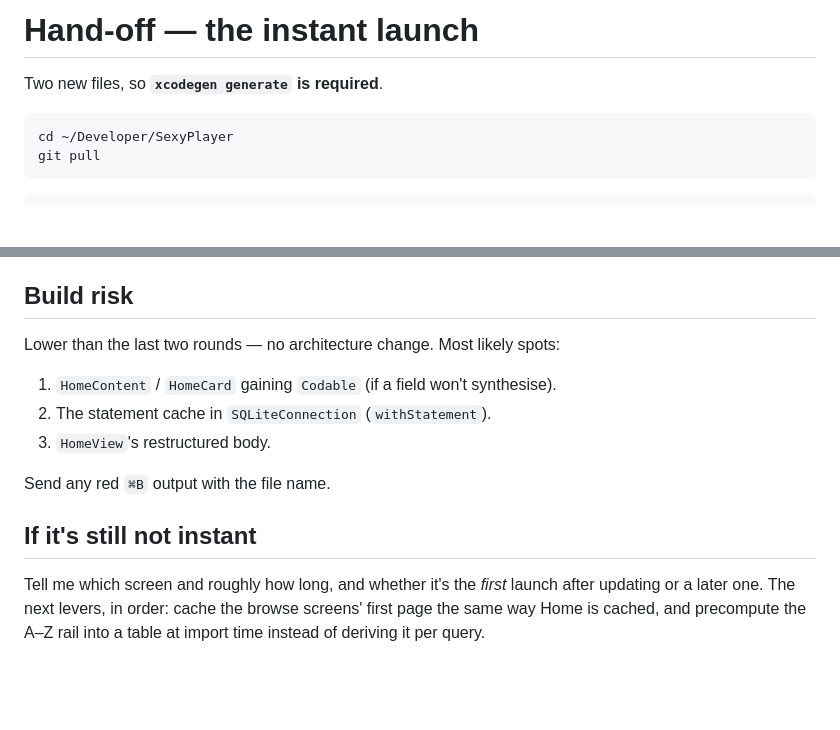
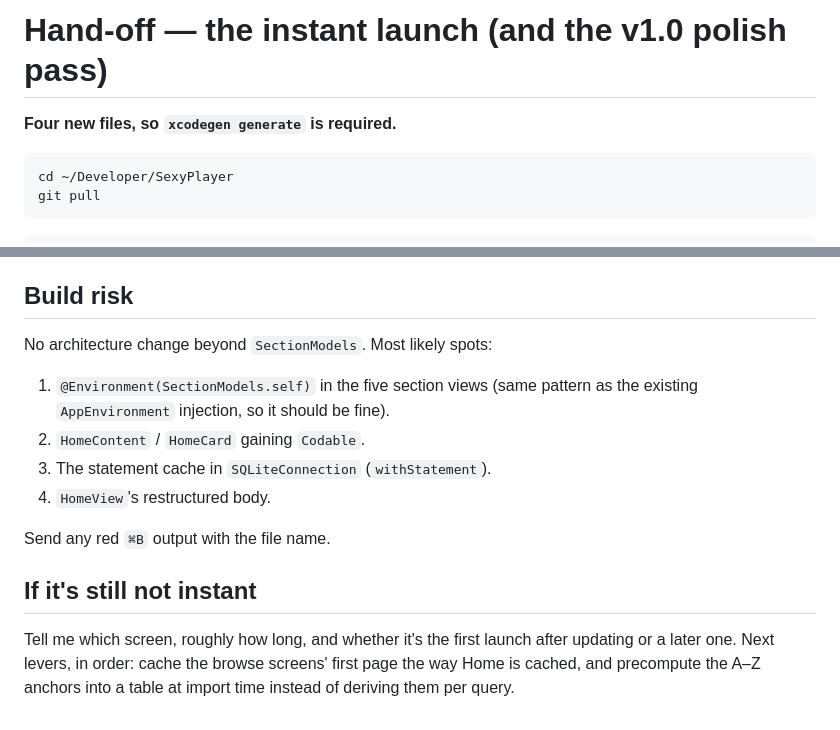
Before and after one commit to DS2877/SexyPlayer, a Markdown page: release/HANDOFF-launch-speed.md, 2 parts joined by grey strips. GitHub-like rendering; blank space fills up the shorter version.

Commit message:
docs: hand-off covering the launch-speed + v1.0 polish batches
Co-Authored-By: Claude Sonnet 5 <noreply@anthropic.com>

````diff
--- a/release/HANDOFF-launch-speed.md
+++ b/release/HANDOFF-launch-speed.md
@@ -1,6 +1,6 @@
-# Hand-off — the instant launch
+# Hand-off — the instant launch (and the v1.0 polish pass)
 
-Two new files, so **`xcodegen generate` is required**.
+**Four new files, so `xcodegen generate` is required.**
 
 ```bash
 cd ~/Developer/SexyPlayer
@@ -75,17 +111,19 @@ search vocabulary and writing the Top Shelf snapshot.
 
 ## Build risk
 
-Lower than the last two rounds — no architecture change. Most likely spots:
+No architecture change beyond `SectionModels`. Most likely spots:
 
-1. `HomeContent` / `HomeCard` gaining `Codable` (if a field won't synthesise).
-2. The statement cache in `SQLiteConnection` (`withStatement`).
-3. `HomeView`'s restructured body.
+1. `@Environment(SectionModels.self)` in the five section views (same pattern as
+   the existing `AppEnvironment` injection, so it should be fine).
+2. `HomeContent` / `HomeCard` gaining `Codable`.
+3. The statement cache in `SQLiteConnection` (`withStatement`).
+4. `HomeView`'s restructured body.
 
 Send any red `⌘B` output with the file name.
 
 ## If it's still not instant
 
-Tell me which screen and roughly how long, and whether it's the *first* launch
-after updating or a later one. The next levers, in order: cache the browse
-screens' first page the same way Home is cached, and precompute the A–Z rail
-into a table at import time instead of deriving it per query.
+Tell me which screen, roughly how long, and whether it's the first launch after
+updating or a later one. Next levers, in order: cache the browse screens' first
+page the way Home is cached, and precompute the A–Z anchors into a table at
+import time instead of deriving them per query.
````
Also changed, not shown: other parts of release/HANDOFF-launch-speed.md (+75 -39 lines).
